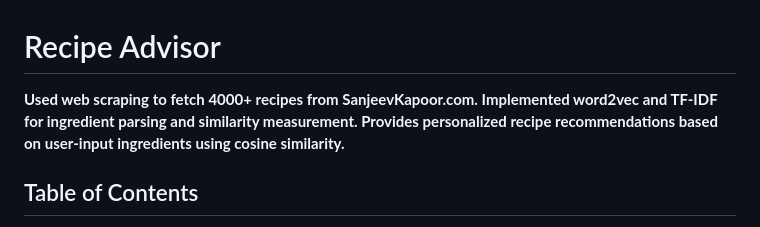
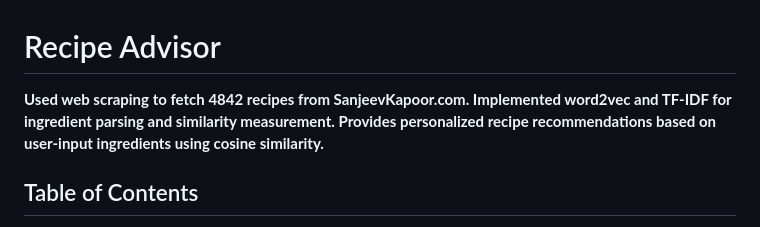
Before and after one commit to Transcendental-Programmer/Recipe-Adviser-App, a Markdown page: README.md, the part around the change. GitHub-like rendering.

```diff
--- a/README.md
+++ b/README.md
@@ -1,6 +1,6 @@
 # Recipe Advisor
 
-**Used web scraping to fetch 4000+ recipes from SanjeevKapoor.com. Implemented word2vec and TF-IDF for ingredient parsing and similarity measurement. Provides personalized recipe recommendations based on user-input ingredients using cosine similarity.**
+**Used web scraping to fetch 4842 recipes from SanjeevKapoor.com. Implemented word2vec and TF-IDF for ingredient parsing and similarity measurement. Provides personalized recipe recommendations based on user-input ingredients using cosine similarity.**
 
 ## Table of Contents
 
```
